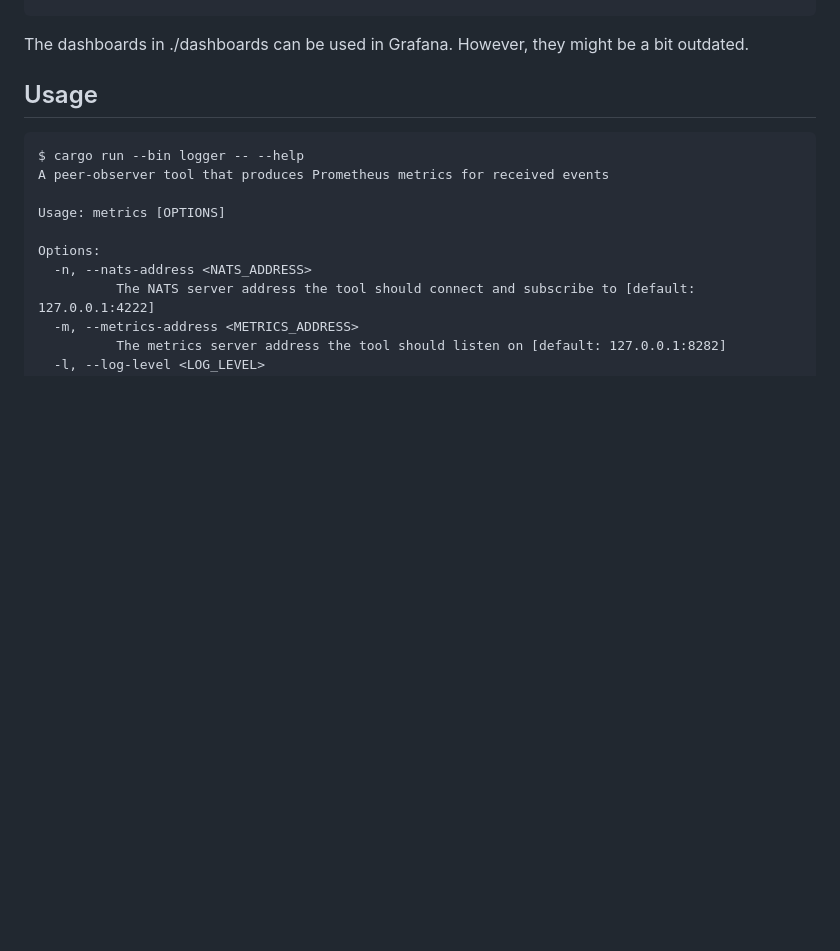
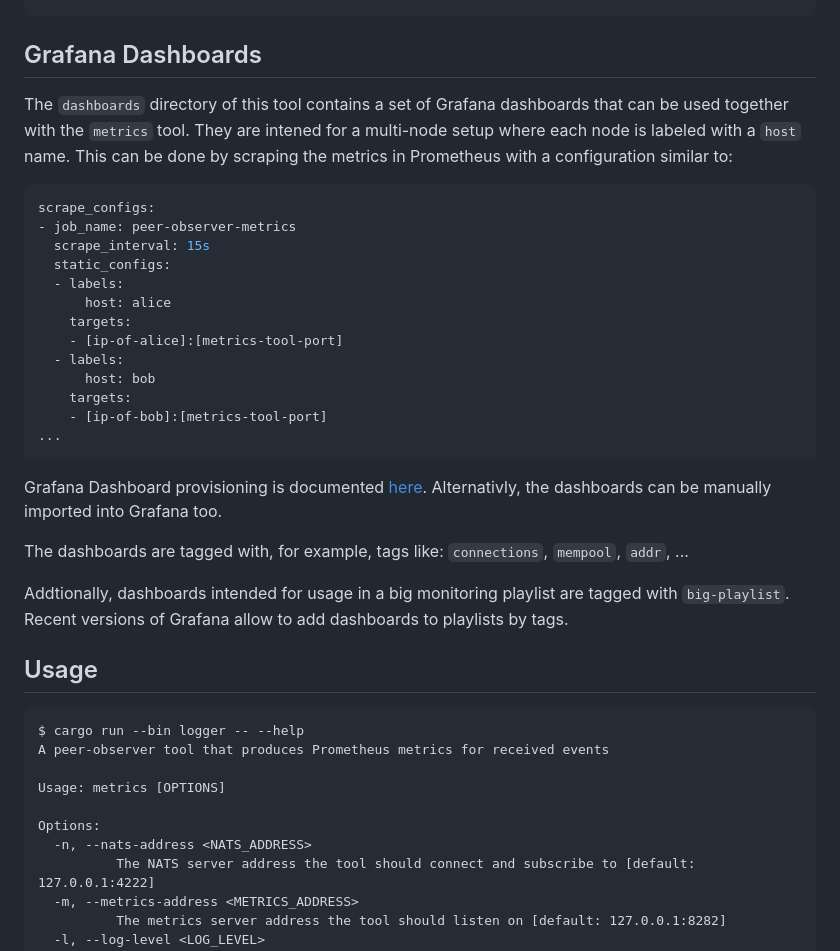
Before and after one commit to 0xB10C/peer-observer, a Markdown page: tools/metrics/README.md, the part around the change. GitHub-like rendering; blank space fills up the shorter version.

Commit message:
document: explain how to use the dashboards

````diff
--- a/tools/metrics/README.md
+++ b/tools/metrics/README.md
@@ -62,7 +62,36 @@ peerobserver_mempool_added_vbytes 14807
 ...
 ```
 
-The dashboards in ./dashboards can be used in Grafana. However, they might be a bit outdated.
+## Grafana Dashboards
+
+The `dashboards` directory of this tool contains a set of Grafana dashboards that can
+be used together with the `metrics` tool. They are intened for a multi-node setup where
+each node is labeled with a `host` name. This can be done by scraping the metrics in
+Prometheus with a configuration similar to:
+
+```yaml
+scrape_configs:
+- job_name: peer-observer-metrics
+  scrape_interval: 15s
+  static_configs:
+  - labels:
+      host: alice
+    targets:
+    - [ip-of-alice]:[metrics-tool-port]
+  - labels:
+      host: bob
+    targets:
+    - [ip-of-bob]:[metrics-tool-port]
+...
+```
+
+Grafana Dashboard provisioning is documented [here](https://grafana.com/docs/grafana/latest/administration/provisioning/#dashboards).
+Alternativly, the dashboards can be manually imported into Grafana too.
+
+The dashboards are tagged with, for example, tags like: `connections`, `mempool`, `addr`, ...
+
+Addtionally, dashboards intended for usage in a big monitoring playlist are tagged with `big-playlist`.
+Recent versions of Grafana allow to add dashboards to playlists by tags.
 
 ## Usage
 
````
